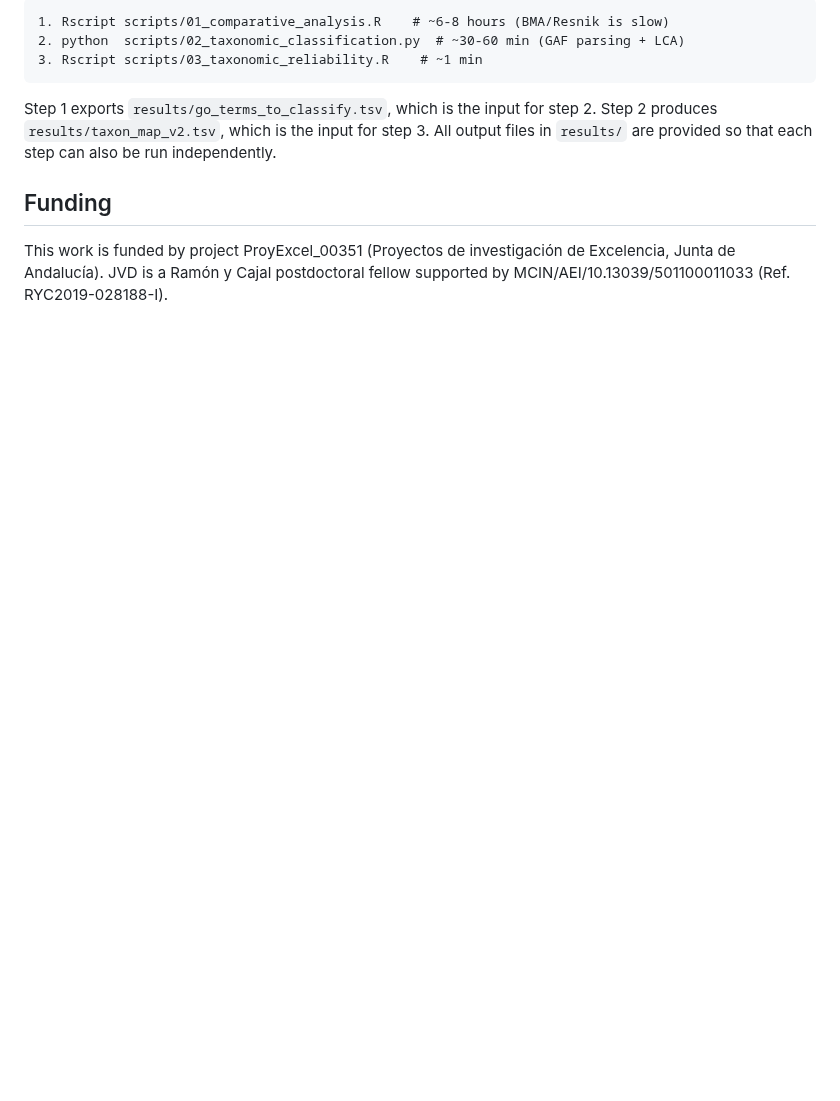
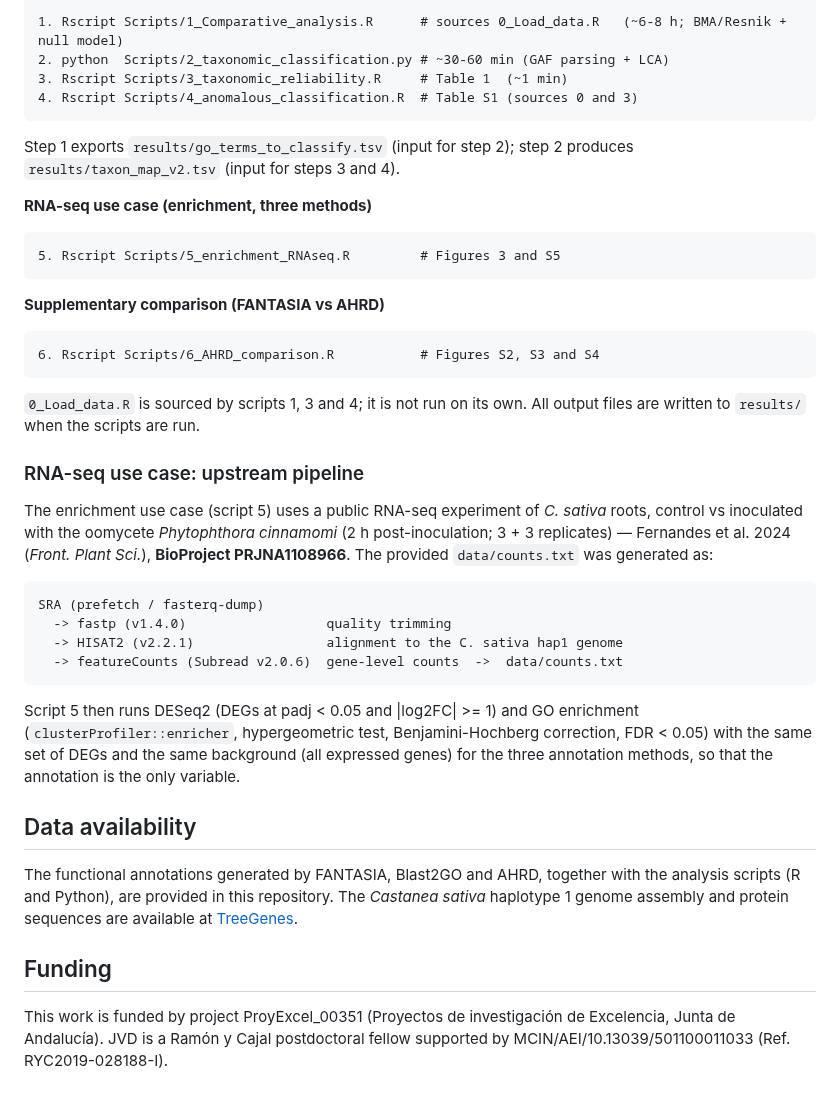
Before and after one commit to AGR114molecularBreeding/castanea, a Markdown page: Functional annotation comparative analysis FANTASIA vs Blast2Go/README.md, the part around one of its changes. GitHub-like rendering; blank space fills up the shorter version.

````diff
--- a/Functional annotation comparative analysis FANTASIA vs Blast2Go/README.md
+++ b/Functional annotation comparative analysis FANTASIA vs Blast2Go/README.md
@@ -61,11 +68,53 @@ The following files are required but not included in this repository. Download t
 ```
-1. Rscript scripts/01_comparative_analysis.R    # ~6-8 hours (BMA/Resnik is slow)
-2. python  scripts/02_taxonomic_classification.py  # ~30-60 min (GAF parsing + LCA)
-3. Rscript scripts/03_taxonomic_reliability.R    # ~1 min
+1. Rscript Scripts/1_Comparative_analysis.R      # sources 0_Load_data.R   (~6-8 h; BMA/Resnik + null model)
+2. python  Scripts/2_taxonomic_classification.py # ~30-60 min (GAF parsing + LCA)
+3. Rscript Scripts/3_taxonomic_reliability.R     # Table 1  (~1 min)
+4. Rscript Scripts/4_anomalous_classification.R  # Table S1 (sources 0 and 3)
+```
+Step 1 exports `results/go_terms_to_classify.tsv` (input for step 2); step 2 produces
+`results/taxon_map_v2.tsv` (input for steps 3 and 4).
+
+**RNA-seq use case (enrichment, three methods)**
+```
+5. Rscript Scripts/5_enrichment_RNAseq.R         # Figures 3 and S5
 ```
 
-Step 1 exports `results/go_terms_to_classify.tsv`, which is the input for step 2. Step 2 produces `results/taxon_map_v2.tsv`, which is the input for step 3. All output files in `results/` are provided so that each step can also be run independently.
+**Supplementary comparison (FANTASIA vs AHRD)**
+```
+6. Rscript Scripts/6_AHRD_comparison.R           # Figures S2, S3 and S4
+```
+
+`0_Load_data.R` is sourced by scripts 1, 3 and 4; it is not run on its own.
+All output files are written to `results/` when the scripts are run.
+
+### RNA-seq use case: upstream pipeline
+
+The enrichment use case (script 5) uses a public RNA-seq experiment of *C. sativa* roots,
+control vs inoculated with the oomycete *Phytophthora cinnamomi* (2 h post-inoculation;
+3 + 3 replicates) — Fernandes et al. 2024 (*Front. Plant Sci.*), **BioProject PRJNA1108966**.
+The provided `data/counts.txt` was generated as:
+
+```
+SRA (prefetch / fasterq-dump)
+  -> fastp (v1.4.0)                  quality trimming
+  -> HISAT2 (v2.2.1)                 alignment to the C. sativa hap1 genome
+  -> featureCounts (Subread v2.0.6)  gene-level counts  ->  data/counts.txt
+```
+
+Script 5 then runs DESeq2 (DEGs at padj < 0.05 and |log2FC| >= 1) and GO enrichment
+(`clusterProfiler::enricher`, hypergeometric test, Benjamini-Hochberg correction,
+FDR < 0.05) with the same set of DEGs and the same background (all expressed genes)
+for the three annotation methods, so that the annotation is the only variable.
+
+## Data availability
+
+The functional annotations generated by FANTASIA, Blast2GO and AHRD, together with the
+analysis scripts (R and Python), are provided in this repository. The *Castanea sativa*
+haplotype 1 genome assembly and protein sequences are available at
+[TreeGenes](https://treegenesdb.org/FTP/Genomes/.Cast/v1.0/).
 
 ## Funding
 
-This work is funded by project ProyExcel_00351 (Proyectos de investigación de Excelencia, Junta de Andalucía). JVD is a Ramón y Cajal postdoctoral fellow supported by MCIN/AEI/10.13039/501100011033 (Ref. RYC2019-028188-I).
+This work is funded by project ProyExcel_00351 (Proyectos de investigación de Excelencia,
+Junta de Andalucía). JVD is a Ramón y Cajal postdoctoral fellow supported by
+MCIN/AEI/10.13039/501100011033 (Ref. RYC2019-028188-I).
````
Also changed, not shown: other parts of Functional annotation comparative analysis FANTASIA vs Blast2Go/README.md (+43 -36 lines).
